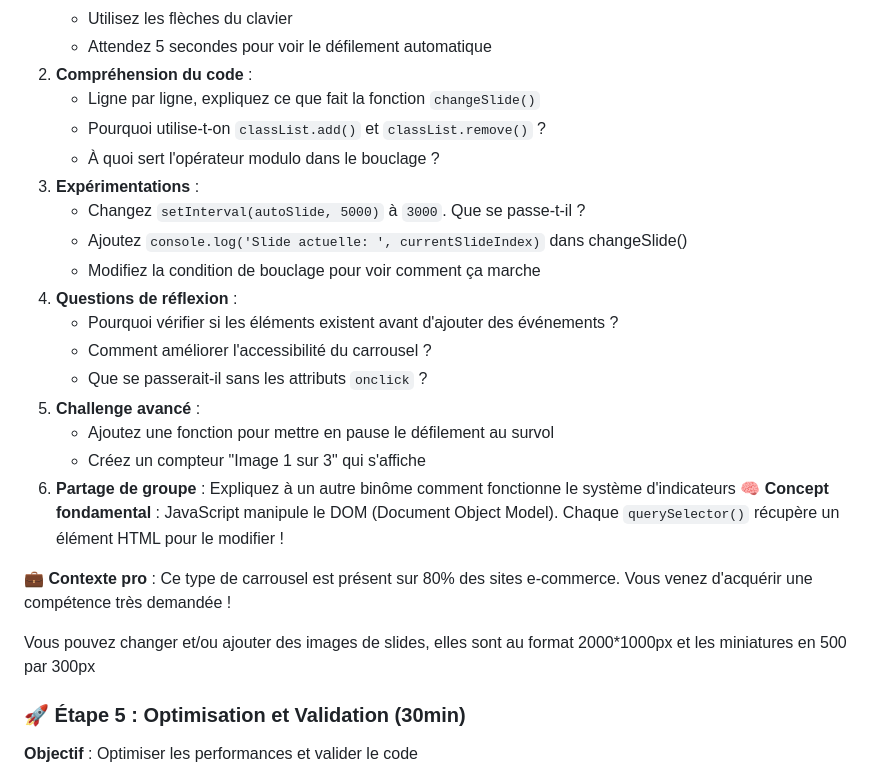
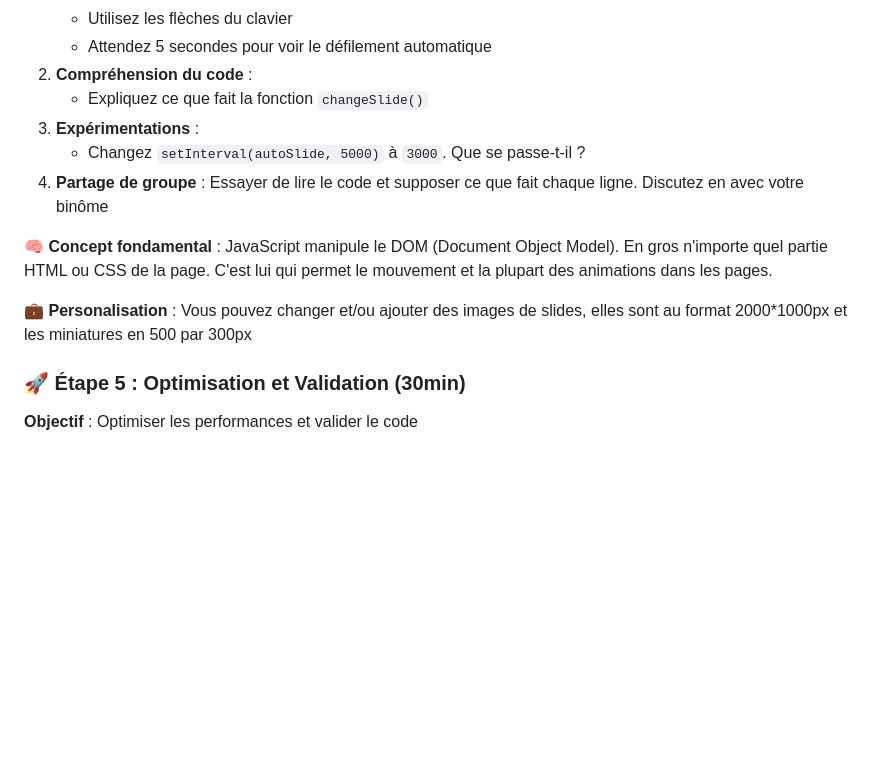
Before and after one commit to gitkyo/0326-cp7-sc4-ex1, a Markdown page: README.md, the part around the change. GitHub-like rendering; blank space fills up the shorter version.

Commit message:
update consigne

```diff
--- a/README.md
+++ b/README.md
@@ -868,26 +868,14 @@ N'oubliez pas d'ajouter le script à votre HTML avant la fermeture du body :
    - Utilisez les flèches du clavier
    - Attendez 5 secondes pour voir le défilement automatique
 2. **Compréhension du code** :
-   - Ligne par ligne, expliquez ce que fait la fonction `changeSlide()`
-   - Pourquoi utilise-t-on `classList.add()` et `classList.remove()` ?
-   - À quoi sert l'opérateur modulo dans le bouclage ?
+   - Expliquez ce que fait la fonction `changeSlide()`
 3. **Expérimentations** :
    - Changez `setInterval(autoSlide, 5000)` à `3000`. Que se passe-t-il ?
-   - Ajoutez `console.log('Slide actuelle: ', currentSlideIndex)` dans changeSlide()
-   - Modifiez la condition de bouclage pour voir comment ça marche
-4. **Questions de réflexion** :
-   - Pourquoi vérifier si les éléments existent avant d'ajouter des événements ?
-   - Comment améliorer l'accessibilité du carrousel ?
-   - Que se passerait-il sans les attributs `onclick` ?
-5. **Challenge avancé** :
-   - Ajoutez une fonction pour mettre en pause le défilement au survol
-   - Créez un compteur "Image 1 sur 3" qui s'affiche
-6. **Partage de groupe** : Expliquez à un autre binôme comment fonctionne le système d'indicateurs
- 🧠 **Concept fondamental** : JavaScript manipule le DOM (Document Object Model). Chaque `querySelector()` récupère un élément HTML pour le modifier !
+4. **Partage de groupe** : Essayer de lire le code et supposer ce que fait chaque ligne. Discutez en avec votre binôme
 
-💼 **Contexte pro** : Ce type de carrousel est présent sur 80% des sites e-commerce. Vous venez d'acquérir une compétence très demandée !
+🧠 **Concept fondamental** : JavaScript manipule le DOM (Document Object Model). En gros n'importe quel partie HTML ou CSS de la page. C'est lui qui permet le mouvement et la plupart des animations dans les pages.
 
-Vous pouvez changer et/ou ajouter des images de slides, elles sont au format 2000*1000px et les miniatures en 500 par 300px
+💼 **Personalisation** : Vous pouvez changer et/ou ajouter des images de slides, elles sont au format 2000*1000px et les miniatures en 500 par 300px
 
 ### 🚀 Étape 5 : Optimisation et Validation (30min)
 
```
